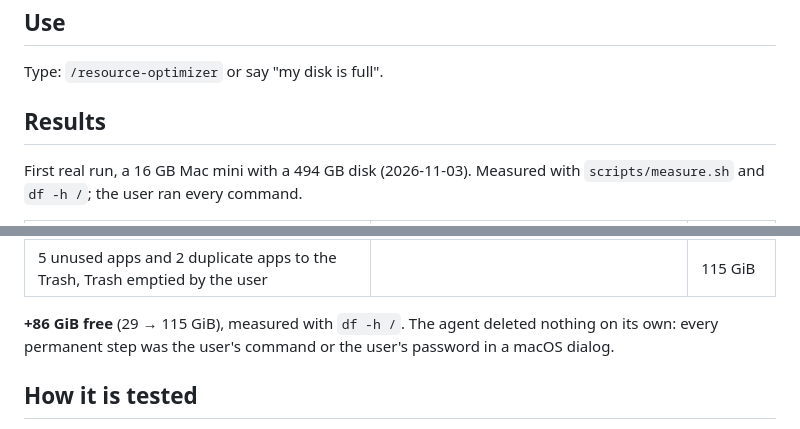
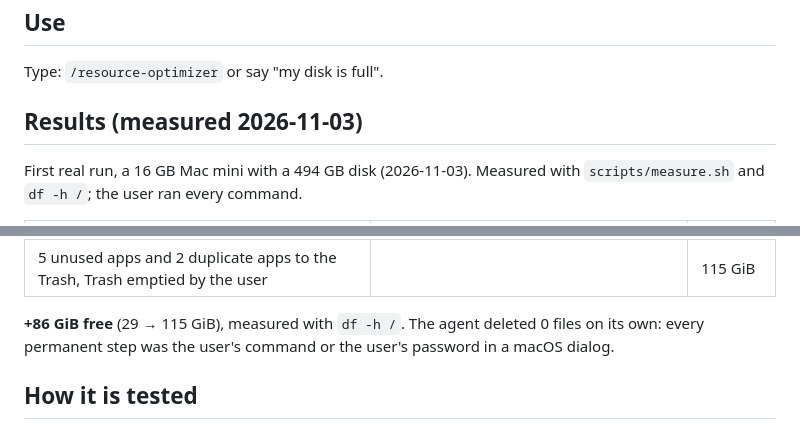
Before and after one commit to actions-marketplace-validations/maumoya_resource-optimizer, a Markdown page: README.md, 2 parts joined by grey strips. GitHub-like rendering.

Commit message:
docs: cover header, measured benefit badges, CONTRIBUTING and PRIVACY

```diff
--- a/README.md
+++ b/README.md
@@ -34,7 +38,7 @@ npx skills add maumoya/resource-optimizer
 
 Type: `/resource-optimizer` or say "my disk is full".
 
-## Results
+## Results (measured 2026-11-03)
 
 First real run, a 16 GB Mac mini with a 494 GB disk (2026-11-03). Measured with `scripts/measure.sh` and `df -h /`;
 the user ran every command.
@@ -49,7 +53,7 @@ the user ran every command.
 | Old iOS simulator runtimes (27.0, 27.1; 27.2 kept for builds) | 14.8 GB | 109 GiB |
 | 5 unused apps and 2 duplicate apps to the Trash, Trash emptied by the user | | 115 GiB |
 
-**+86 GiB free** (29 → 115 GiB), measured with `df -h /`. The agent deleted nothing on its own: every permanent step
+**+86 GiB free** (29 → 115 GiB), measured with `df -h /`. The agent deleted 0 files on its own: every permanent step
 was the user's command or the user's password in a macOS dialog.
 
 ## How it is tested
```
Also changed, not shown: other parts of README.md (+7 -3 lines), CONTRIBUTING.md (added, +38 -0 lines), PRIVACY.md (added, +4 -0 lines), assets/header.png (added), 1 other file.
